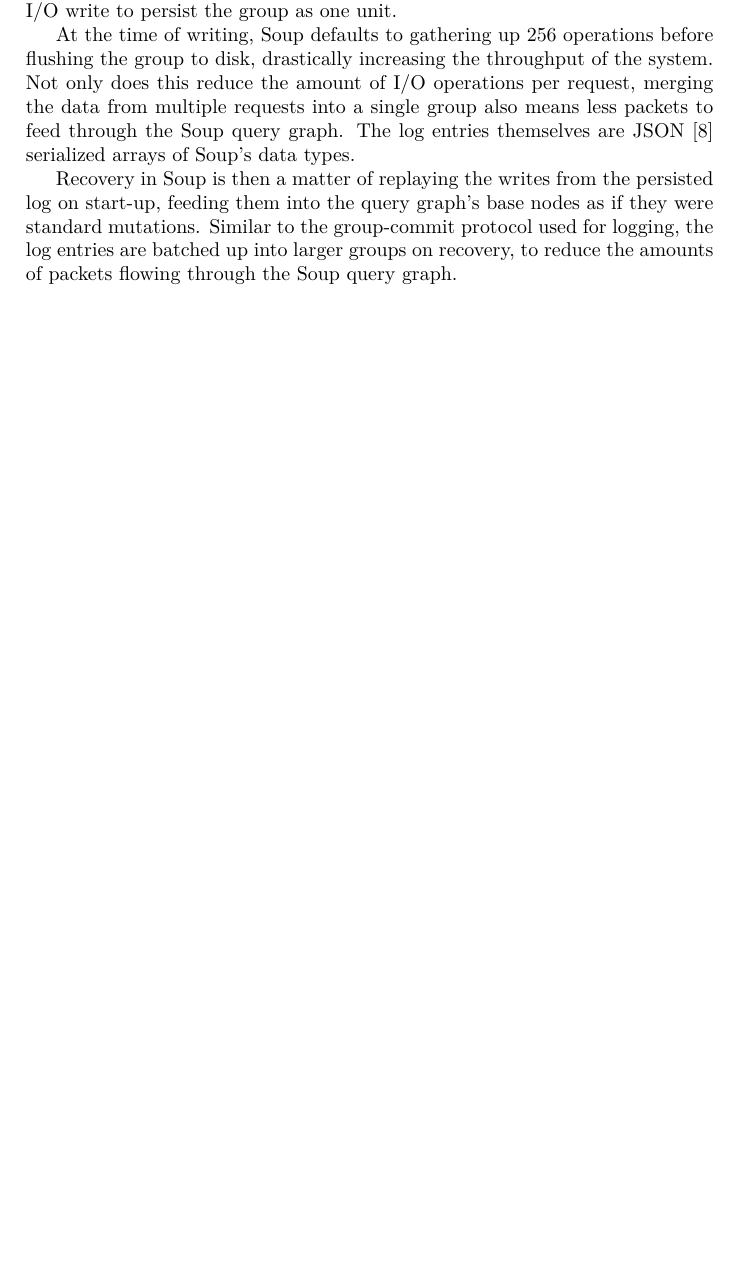
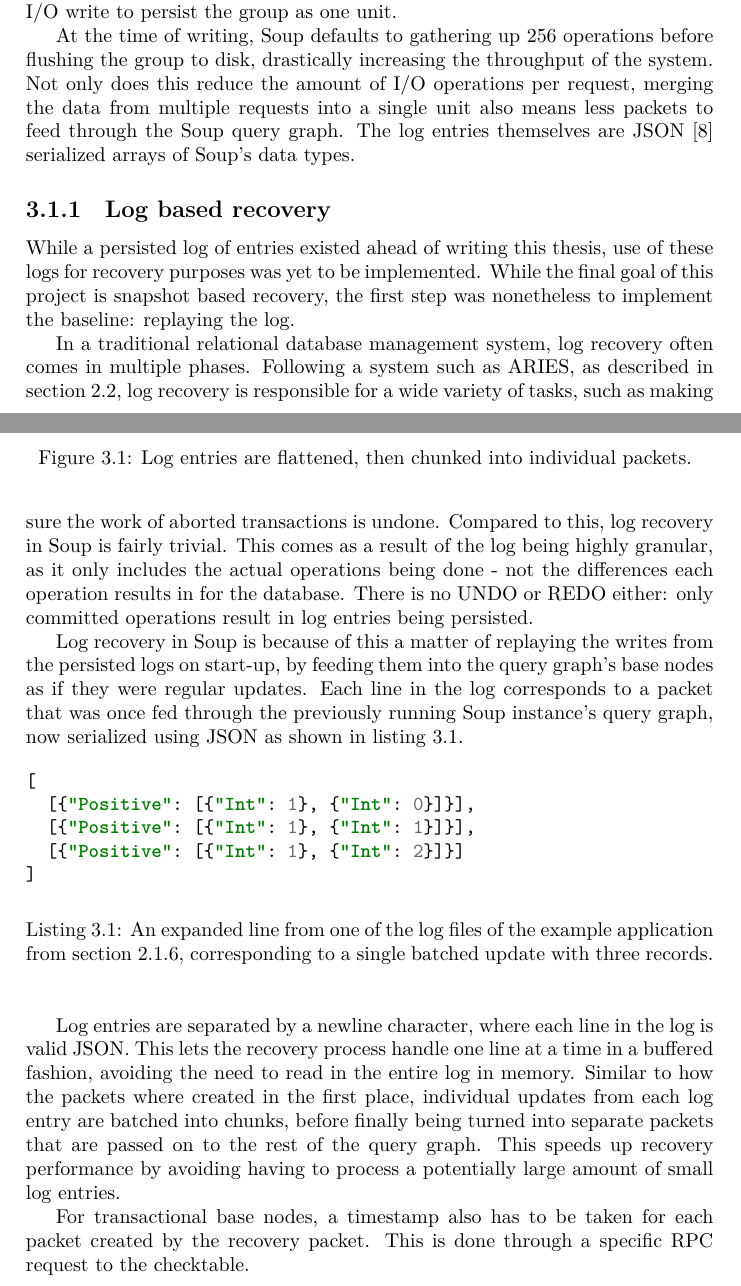
Before and after one commit to ekmartin/thesis, a LaTeX thesis (report.tex): part of page 14 of 26 before the commit and two parts of pages 14 and 15 of 26 after it, the two joined at a grey line, cut so that both start at the same text, the shorter picture padded with empty space. Compiled offline with XeLaTeX.

Commit message:
Write about log replay

```diff
--- a/report.tex
+++ b/report.tex
@@ -10,6 +10,7 @@
 \usepackage[chapter]{minted}
 
 \graphicspath{{images/}}
+\svgpath{{/Users/ek/Code/semester/images/}}
 \usetikzlibrary{positioning}
 \usetikzlibrary{shapes,decorations,shadows}
 
@@ -371,15 +334,0 @@ before being made accessible to the client. Soup does however make use of a
-\textit{group-commit scheme} \cite{main-memory}, buffering up a series of
-packets before finally incurring an I/O write to persist the group as one unit.
-
-At the time of writing, Soup defaults to gathering up 256 operations before
-flushing the group to disk, drastically increasing the throughput of the system.
-Not only does this reduce the amount of I/O operations per request, merging the
-data from multiple requests into a single group also means less packets to feed
-through the Soup query graph. The log entries themselves are JSON \cite{json}
-serialized arrays of Soup's data types.
-
-Recovery in Soup is then a matter of replaying the writes from the persisted log
-on start-up, feeding them into the query graph's base nodes as if they were
-standard mutations. Similar to the group-commit protocol used for logging, the
-log entries are batched up into larger groups on recovery, to reduce the amounts
-of packets flowing through the Soup query graph.
@@ -460,3 +393,69 @@ log that has to be replayed during recovery.
+\textit{group-commit scheme} \cite{main-memory}, buffering up a series of
+packets before finally incurring an I/O write to persist the group as one unit.
+
+At the time of writing, Soup defaults to gathering up 256 operations before
+flushing the group to disk, drastically increasing the throughput of the system.
+Not only does this reduce the amount of I/O operations per request, merging the
+data from multiple requests into a single unit also means less packets to feed
+through the Soup query graph. The log entries themselves are JSON \cite{json}
+serialized arrays of Soup's data types.
+
+\subsection{Log based recovery}
+While a persisted log of entries existed ahead of writing this thesis, use of
+these logs for recovery purposes was yet to be implemented. While the final goal
+of this project is snapshot based recovery, the first step was nonetheless to
+implement the baseline: replaying the log.
+
+In a traditional relational database management system, log recovery often comes
+in multiple phases. Following a system such as ARIES, as described in section
+\ref{aries}, log recovery is responsible for a wide variety of tasks, such as
+making sure the work of aborted transactions is undone. Compared to this, log
+recovery in Soup is fairly trivial. This comes as a result of the log being
+highly granular, as it only includes the actual operations being done - not the
+differences each operation results in for the database. There is no UNDO or REDO
+either: only committed operations result in log entries being persisted.
+
+Log recovery in Soup is because of this a matter of replaying the writes from
+the persisted logs on start-up, by feeding them into the query graph's base
+nodes as if they were regular updates. Each line in the log corresponds to a
+packet that was once fed through the previously running Soup instance's query
+graph, now serialized using JSON as shown in listing \ref{lst:log-entry}.
+
+\begin{listing}[H]
+  \begin{minted}{json}
+[
+  [{"Positive": [{"Int": 1}, {"Int": 0}]}],
+  [{"Positive": [{"Int": 1}, {"Int": 1}]}],
+  [{"Positive": [{"Int": 1}, {"Int": 2}]}]
+]
+  \end{minted}
+  \caption{
+    An expanded line from one of the log files of the example application from section
+    \ref{example}, corresponding to a single batched update with three records.
+    \label{lst:log-entry}
+  }
+\end{listing}
+
+Log entries are separated by a newline character, where each line in the log
+is valid JSON. This lets the recovery process handle one line at a time in a
+buffered fashion, avoiding the need to read in the entire log in memory. Similar
+to how the packets where created in the first place, individual updates from
+each log entry are batched into chunks, before finally being turned into
+separate packets that are passed on to the rest of the query graph. This speeds
+up recovery performance by avoiding having to process a potentially large
+amount of small log entries.
+
+\begin{figure}
+  % \includesvg[width=\textwidth]{log_chunking}
+  \caption{
+    Log entries are flattened, then chunked into individual packets.
+    \label{log-chunking}
+  }
+\end{figure}
+
+For transactional base nodes, a timestamp also has to be taken for each packet
+created by the recovery packet. This is done through a specific RPC request to the
+checktable.
 
 \section{Snapshotting}
 Snapshotting a running Soup instance's entire state is far from trivial.
```
Also changed, not shown: plan.md (+2 -3 lines), sources.bib (+10 -0 lines), report.tex (141 more changed lines).
